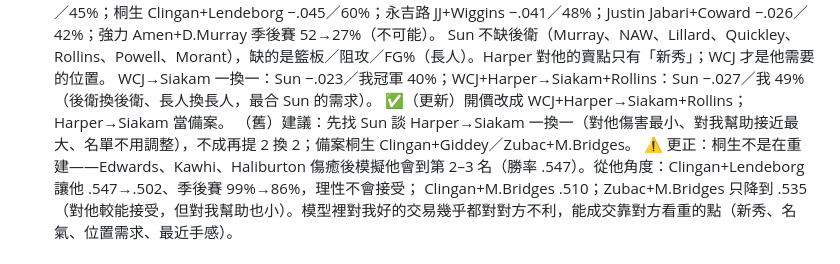
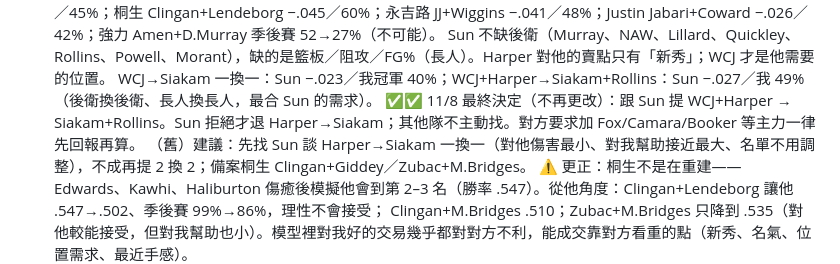
Before and after one commit to jengjih/fantasy-advisor, a Markdown page: data/advisor_notes.md, the part around the change. GitHub-like rendering.

Commit message:
最終交易決定：Sun WCJ+Harper 換 Siakam+Rollins
Co-Authored-By: Claude Opus 5.5 <noreply@anthropic.com>
Claude-Session: https://claude.ai/code/session_01GgosuGws5GKKiAvSZDsZE4

```diff
--- a/data/advisor_notes.md
+++ b/data/advisor_notes.md
@@ -129,7 +129,7 @@
   桐生 Clingan+Giddey −.029／45%；桐生 Clingan+Lendeborg −.045／60%；永吉路 JJ+Wiggins −.041／48%；Justin Jabari+Coward −.026／42%；強力 Amen+D.Murray 季後賽 52→27%（不可能）。
   Sun 不缺後衛（Murray、NAW、Lillard、Quickley、Rollins、Powell、Morant），缺的是籃板／阻攻／FG%（長人）。Harper 對他的賣點只有「新秀」；WCJ 才是他需要的位置。
   WCJ→Siakam 一換一：Sun −.023／我冠軍 40%；WCJ+Harper→Siakam+Rollins：Sun −.027／我 49%（後衛換後衛、長人換長人，最合 Sun 的需求）。
-  ✅（更新）開價改成 WCJ+Harper→Siakam+Rollins；Harper→Siakam 當備案。
+  ✅✅ 11/8 最終決定（不再更改）：跟 Sun 提 WCJ+Harper → Siakam+Rollins。Sun 拒絕才退 Harper→Siakam；其他隊不主動找。對方要求加 Fox/Camara/Booker 等主力一律先回報再算。
   （舊）建議：先找 Sun 談 Harper→Siakam 一換一（對他傷害最小、對我幫助接近最大、名單不用調整），不成再提 2 換 2；備案桐生 Clingan+Giddey／Zubac+M.Bridges。
   ⚠️ 更正：桐生不是在重建——Edwards、Kawhi、Haliburton 傷癒後模擬他會到第 2–3 名（勝率 .547）。從他角度：Clingan+Lendeborg 讓他 .547→.502、季後賽 99%→86%，理性不會接受；
   Clingan+M.Bridges .510；Zubac+M.Bridges 只降到 .535（對他較能接受，但對我幫助也小）。模型裡對我好的交易幾乎都對對方不利，能成交靠對方看重的點（新秀、名氣、位置需求、最近手感）。
```
